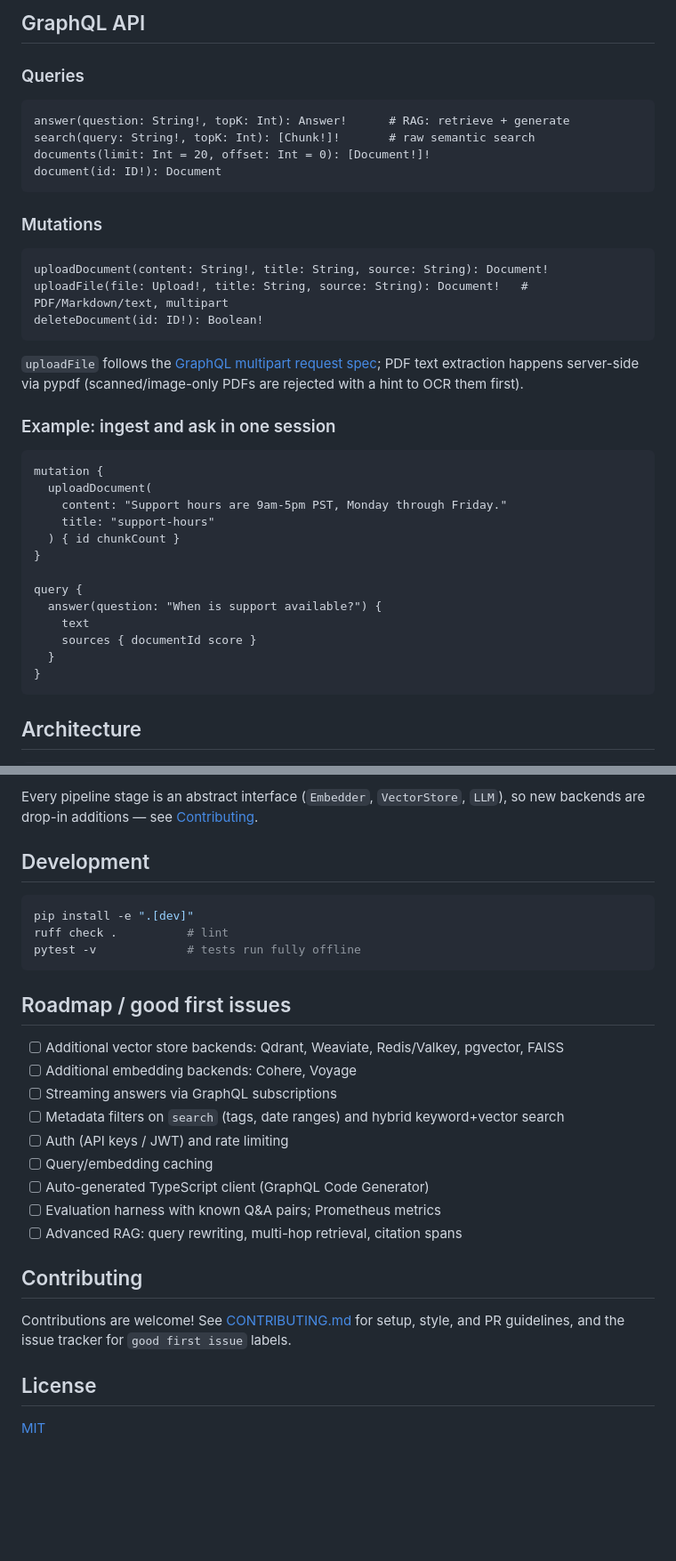
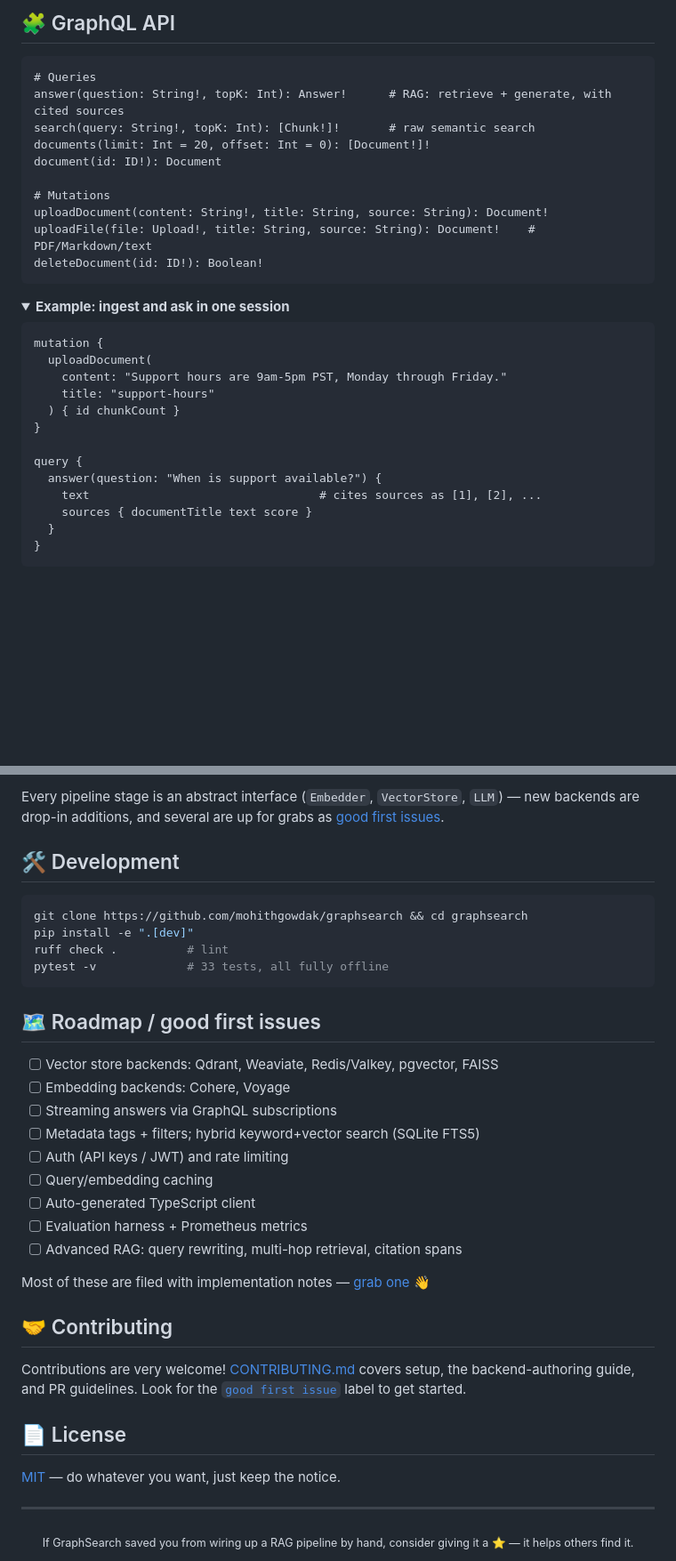
Before and after one commit to mohithgowdak/graphsearch, a Markdown page: README.md, 2 parts joined by grey strips. Shown at 89% size. GitHub-like rendering; folded sections open; blank space fills up the shorter version.

````diff
--- a/README.md
+++ b/README.md
@@ -133,28 +114,21 @@ graphsearch
 
-## GraphQL API
-
-### Queries
+## 🧩 GraphQL API
 
 ```graphql
-answer(question: String!, topK: Int): Answer!      # RAG: retrieve + generate
+# Queries
+answer(question: String!, topK: Int): Answer!      # RAG: retrieve + generate, with cited sources
 search(query: String!, topK: Int): [Chunk!]!       # raw semantic search
 documents(limit: Int = 20, offset: Int = 0): [Document!]!
 document(id: ID!): Document
-```
 
-### Mutations
-
-```graphql
+# Mutations
 uploadDocument(content: String!, title: String, source: String): Document!
-uploadFile(file: Upload!, title: String, source: String): Document!   # PDF/Markdown/text, multipart
+uploadFile(file: Upload!, title: String, source: String): Document!    # PDF/Markdown/text
 deleteDocument(id: ID!): Boolean!
 ```
 
-`uploadFile` follows the [GraphQL multipart request spec](https://github.com/jaydenseric/graphql-multipart-request-spec);
-PDF text extraction happens server-side via pypdf (scanned/image-only PDFs are
-rejected with a hint to OCR them first).
-
-### Example: ingest and ask in one session
+<details>
+<summary><strong>Example: ingest and ask in one session</strong></summary>
 
 ```graphql
 mutation {
@@ -166,11 +140,11 @@ mutation {
 
 query {
   answer(question: "When is support available?") {
-    text
-    sources { documentId score }
+    text                                 # cites sources as [1], [2], ...
+    sources { documentTitle text score }
   }
 }
 ```
 
-## Architecture
+</details>
 
@@ -184,33 +173,46 @@ Client ── GraphQL (FastAPI + Strawberry) ── RagService
 ```
 
-Every pipeline stage is an abstract interface (`Embedder`, `VectorStore`, `LLM`),
-so new backends are drop-in additions — see [Contributing](#contributing).
+Every pipeline stage is an abstract interface (`Embedder`, `VectorStore`, `LLM`) —
+new backends are drop-in additions, and several are up for grabs as
+[good first issues](https://github.com/mohithgowdak/graphsearch/issues).
 
-## Development
+## 🛠 Development
 
 ```bash
+git clone https://github.com/mohithgowdak/graphsearch && cd graphsearch
 pip install -e ".[dev]"
 ruff check .          # lint
-pytest -v             # tests run fully offline
+pytest -v             # 33 tests, all fully offline
 ```
 
-## Roadmap / good first issues
+## 🗺 Roadmap / good first issues
 
-- [ ] Additional vector store backends: Qdrant, Weaviate, Redis/Valkey, pgvector, FAISS
-- [ ] Additional embedding backends: Cohere, Voyage
+- [ ] Vector store backends: Qdrant, Weaviate, Redis/Valkey, pgvector, FAISS
+- [ ] Embedding backends: Cohere, Voyage
 - [ ] Streaming answers via GraphQL subscriptions
-- [ ] Metadata filters on `search` (tags, date ranges) and hybrid keyword+vector search
+- [ ] Metadata tags + filters; hybrid keyword+vector search (SQLite FTS5)
 - [ ] Auth (API keys / JWT) and rate limiting
 - [ ] Query/embedding caching
-- [ ] Auto-generated TypeScript client (GraphQL Code Generator)
-- [ ] Evaluation harness with known Q&A pairs; Prometheus metrics
+- [ ] Auto-generated TypeScript client
+- [ ] Evaluation harness + Prometheus metrics
 - [ ] Advanced RAG: query rewriting, multi-hop retrieval, citation spans
 
-## Contributing
+Most of these are filed with implementation notes —
+[grab one](https://github.com/mohithgowdak/graphsearch/issues) 👋
 
-Contributions are welcome! See [CONTRIBUTING.md](CONTRIBUTING.md) for setup,
-style, and PR guidelines, and the issue tracker for `good first issue` labels.
+## 🤝 Contributing
 
-## License
+Contributions are very welcome! [CONTRIBUTING.md](CONTRIBUTING.md) covers setup,
+the backend-authoring guide, and PR guidelines. Look for the
+[`good first issue`](https://github.com/mohithgowdak/graphsearch/issues?q=is%3Aissue+is%3Aopen+label%3A%22good+first+issue%22)
+label to get started.
 
-[MIT](LICENSE)
+## 📄 License
+
+[MIT](LICENSE) — do whatever you want, just keep the notice.
+
+---
+
+<div align="center">
+<sub>If GraphSearch saved you from wiring up a RAG pipeline by hand, consider giving it a ⭐ — it helps others find it.</sub>
+</div>
````
Also changed, not shown: other parts of README.md (+106 -110 lines).
